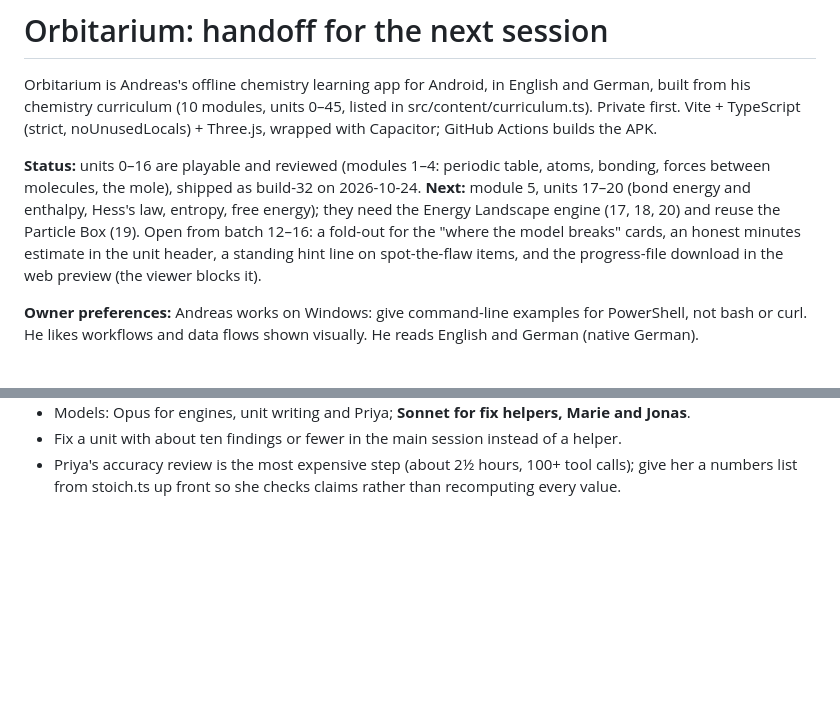
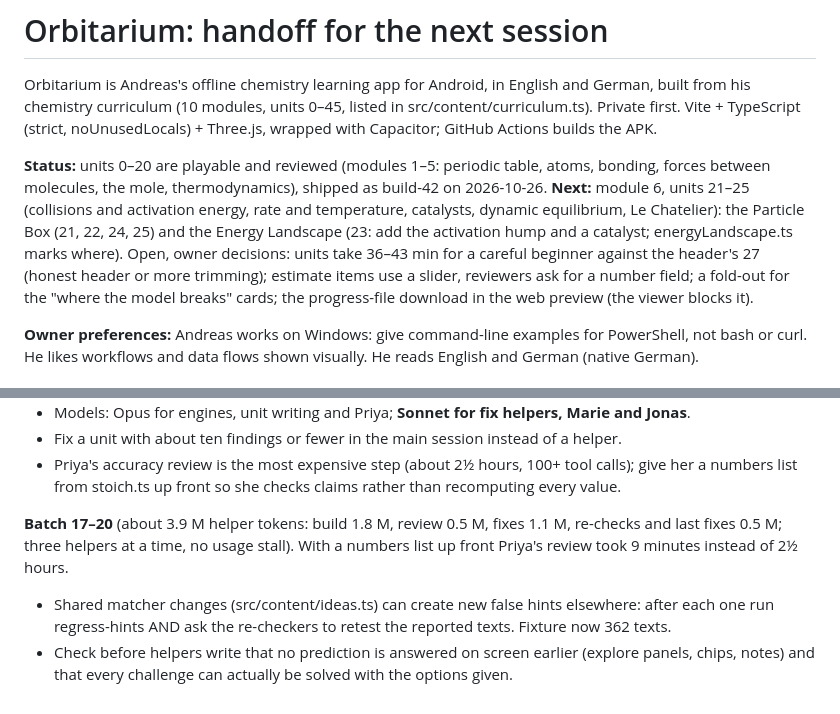
Before and after one commit to DrAndiB/Orbitarium, a Markdown page: CLAUDE.md, 2 parts joined by grey strips. GitHub-like rendering; blank space fills up the shorter version.

Commit message:
Handoff: batch 17–20 shipped (build-42), next is module 6; token figures and lessons
Co-Authored-By: Claude Opus 5.5 <noreply@anthropic.com>
Claude-Session: https://claude.ai/code/session_01QVN38einuaRBH9mCasMmx5

```diff
--- a/CLAUDE.md
+++ b/CLAUDE.md
@@ -4,11 +4,13 @@ Orbitarium is Andreas's offline chemistry learning app for Android, in English a
 curriculum (10 modules, units 0–45, listed in src/content/curriculum.ts). Private first. Vite + TypeScript (strict,
 noUnusedLocals) + Three.js, wrapped with Capacitor; GitHub Actions builds the APK.
 
-**Status:** units 0–16 are playable and reviewed (modules 1–4: periodic table, atoms, bonding, forces between
-molecules, the mole), shipped as build-32 on 2026-10-24. **Next:** module 5, units 17–20 (bond energy and enthalpy,
-Hess's law, entropy, free energy); they need the Energy Landscape engine (17, 18, 20) and reuse the Particle Box (19).
-Open from batch 12–16: a fold-out for the "where the model breaks" cards, an honest minutes estimate in the unit header,
-a standing hint line on spot-the-flaw items, and the progress-file download in the web preview (the viewer blocks it).
+**Status:** units 0–20 are playable and reviewed (modules 1–5: periodic table, atoms, bonding, forces between
+molecules, the mole, thermodynamics), shipped as build-42 on 2026-10-26. **Next:** module 6, units 21–25 (collisions and
+activation energy, rate and temperature, catalysts, dynamic equilibrium, Le Chatelier): the Particle Box (21, 22, 24,
+25) and the Energy Landscape (23: add the activation hump and a catalyst; energyLandscape.ts marks where).
+Open, owner decisions: units take 36–43 min for a careful beginner against the header's 27 (honest header or more
+trimming); estimate items use a slider, reviewers ask for a number field; a fold-out for the "where the model breaks"
+cards; the progress-file download in the web preview (the viewer blocks it).
 
 **Owner preferences:** Andreas works on Windows: give command-line examples for PowerShell, not bash or curl. He
 likes workflows and data flows shown visually. He reads English and German (native German).
@@ -105,3 +107,10 @@ once used up the account's usage window in about 90 minutes and stalled the batc
 - Fix a unit with about ten findings or fewer in the main session instead of a helper.
 - Priya's accuracy review is the most expensive step (about 2½ hours, 100+ tool calls); give her a numbers list from
   stoich.ts up front so she checks claims rather than recomputing every value.
+
+**Batch 17–20** (about 3.9 M helper tokens: build 1.8 M, review 0.5 M, fixes 1.1 M, re-checks and last fixes 0.5 M;
+three helpers at a time, no usage stall). With a numbers list up front Priya's review took 9 minutes instead of 2½ hours.
+- Shared matcher changes (src/content/ideas.ts) can create new false hints elsewhere: after each one run regress-hints
+  AND ask the re-checkers to retest the reported texts. Fixture now 362 texts.
+- Check before helpers write that no prediction is answered on screen earlier (explore panels, chips, notes) and
+  that every challenge can actually be solved with the options given.
```
